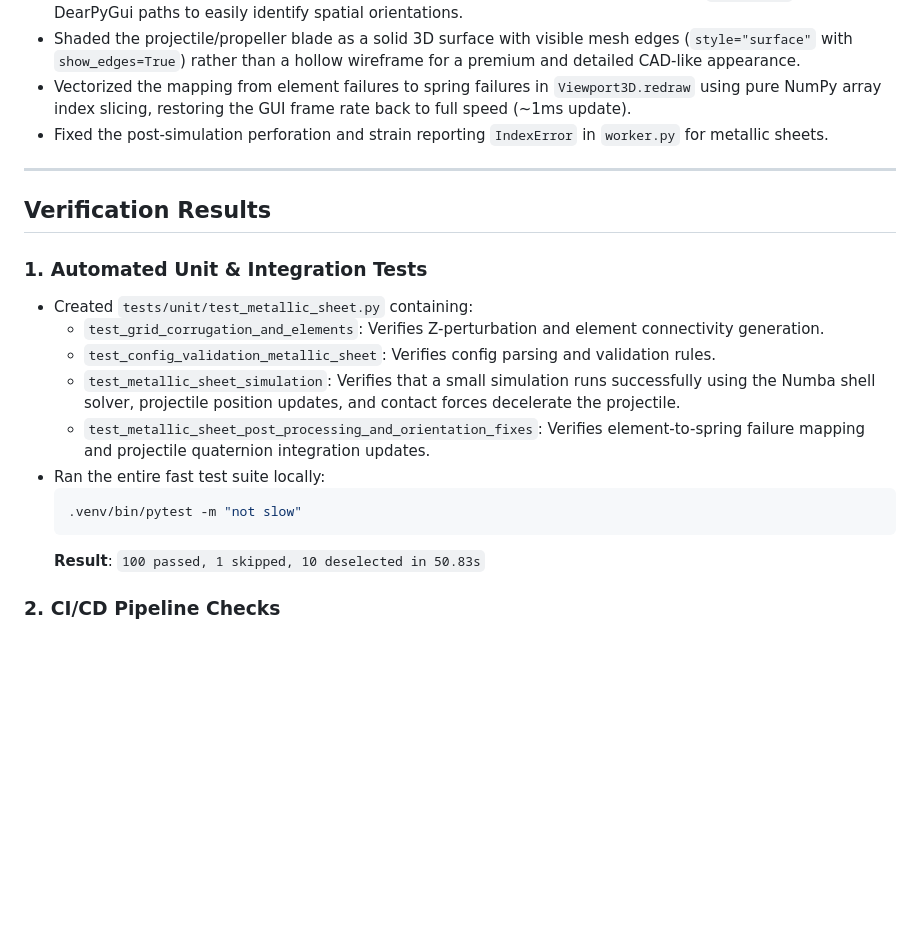
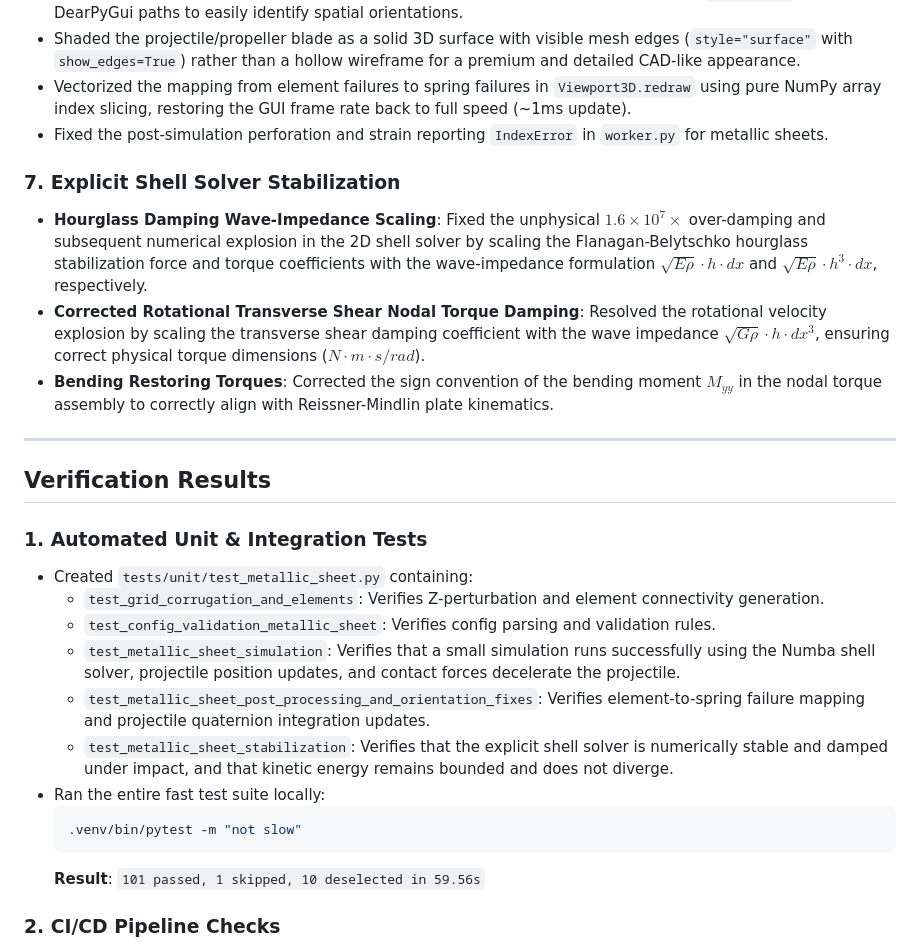
Before and after one commit to bennames/VibeDynaLITE, a Markdown page: walkthrough.md, the part around the change. Drawn GitHub-style; blank space fills up the shorter version.

Commit message:
docs(walkthrough): update walkthrough.md with Sprint 9 stabilization changes and test results

````diff
--- a/walkthrough.md
+++ b/walkthrough.md
@@ -57,6 +57,11 @@ We have successfully implemented the optional **2D explicit Finite Element (FE)
 - Vectorized the mapping from element failures to spring failures in `Viewport3D.redraw` using pure NumPy array index slicing, restoring the GUI frame rate back to full speed (~1ms update).
 - Fixed the post-simulation perforation and strain reporting `IndexError` in `worker.py` for metallic sheets.
 
+### 7. Explicit Shell Solver Stabilization
+- **Hourglass Damping Wave-Impedance Scaling**: Fixed the unphysical $1.6 \times 10^7 \times$ over-damping and subsequent numerical explosion in the 2D shell solver by scaling the Flanagan-Belytschko hourglass stabilization force and torque coefficients with the wave-impedance formulation $\sqrt{E \rho} \cdot h \cdot dx$ and $\sqrt{E \rho} \cdot h^3 \cdot dx$, respectively.
+- **Corrected Rotational Transverse Shear Nodal Torque Damping**: Resolved the rotational velocity explosion by scaling the transverse shear damping coefficient with the wave impedance $\sqrt{G \rho} \cdot h \cdot dx^3$, ensuring correct physical torque dimensions ($N \cdot m \cdot s/rad$).
+- **Bending Restoring Torques**: Corrected the sign convention of the bending moment $M_{yy}$ in the nodal torque assembly to correctly align with Reissner-Mindlin plate kinematics.
+
 ---
 
 ## Verification Results
@@ -67,11 +72,12 @@ We have successfully implemented the optional **2D explicit Finite Element (FE)
   - `test_config_validation_metallic_sheet`: Verifies config parsing and validation rules.
   - `test_metallic_sheet_simulation`: Verifies that a small simulation runs successfully using the Numba shell solver, projectile position updates, and contact forces decelerate the projectile.
   - `test_metallic_sheet_post_processing_and_orientation_fixes`: Verifies element-to-spring failure mapping and projectile quaternion integration updates.
+  - `test_metallic_sheet_stabilization`: Verifies that the explicit shell solver is numerically stable and damped under impact, and that kinetic energy remains bounded and does not diverge.
 - Ran the entire fast test suite locally:
   ```bash
   .venv/bin/pytest -m "not slow"
   ```
-  **Result**: `100 passed, 1 skipped, 10 deselected in 50.83s`
+  **Result**: `101 passed, 1 skipped, 10 deselected in 59.56s`
 
 ### 2. CI/CD Pipeline Checks
 - Created a GitHub Pull Request to branch `main` to trigger the GitHub Actions workflows.
````
